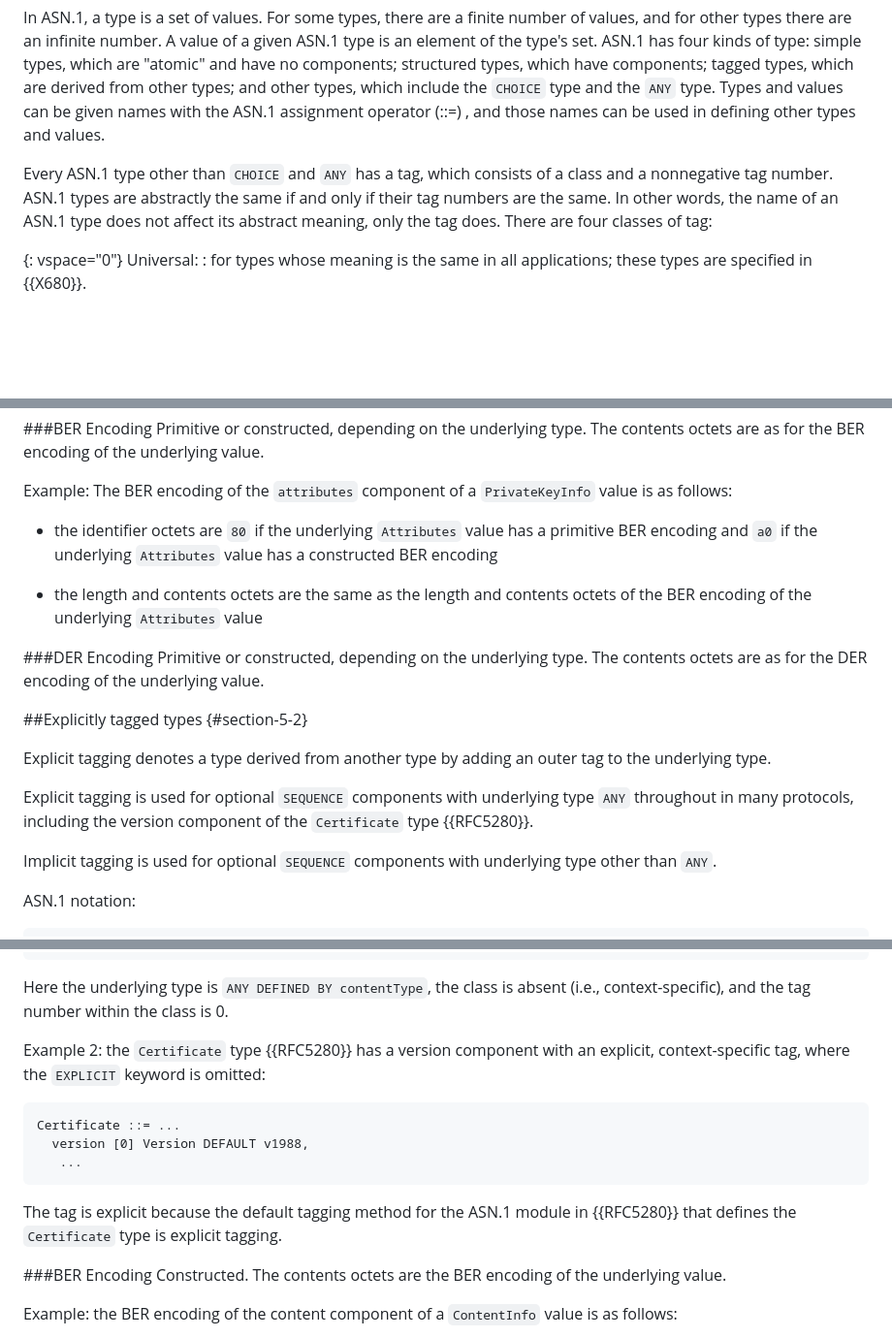
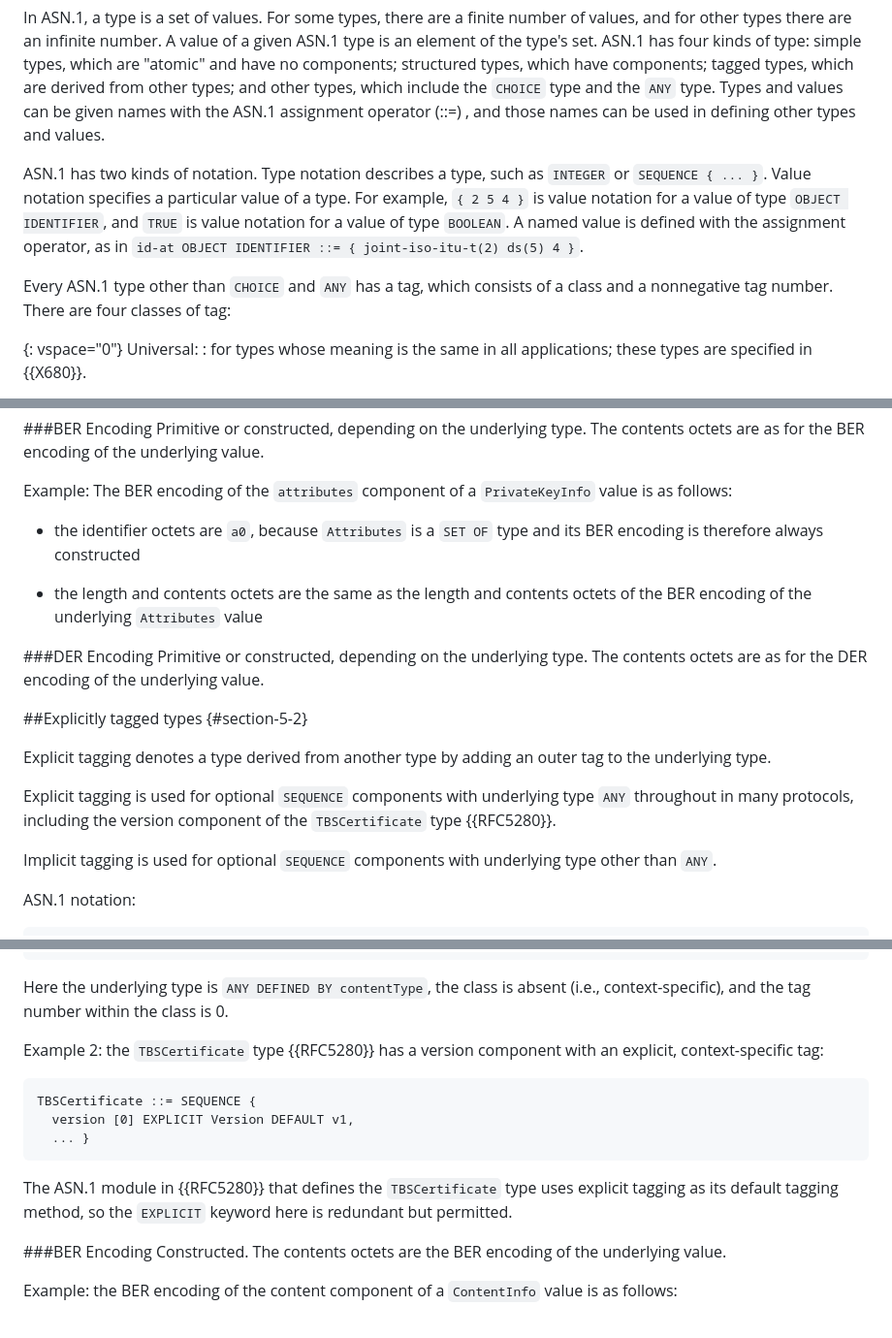
Before and after one commit to CBonnell/draft-housley-asn1-layman-guide, a Markdown page: draft-housley-asn1-layman-guide.md, 3 parts joined by grey strips. Shown at 97% size. Drawn GitHub-style; blank space fills up the shorter version.

Commit message:
Address issues found by Carl

```diff
--- a/draft-housley-asn1-layman-guide.md
+++ b/draft-housley-asn1-layman-guide.md
@@ -276,12 +276,17 @@ the `CHOICE` type and the `ANY` type. Types and values can be
 given names with the ASN.1 assignment operator (::=) , and
 those names can be used in defining other types and values.
 
+ASN.1 has two kinds of notation. Type notation describes a type,
+such as `INTEGER` or `SEQUENCE { ... }`. Value notation specifies a
+particular value of a type. For example, `{ 2 5 4 }` is
+value notation for a value of type `OBJECT IDENTIFIER`, and `TRUE` is
+value notation for a value of type `BOOLEAN`. A named value is
+defined with the assignment operator, as in
+`id-at OBJECT IDENTIFIER ::= { joint-iso-itu-t(2) ds(5) 4 }`.
+
 Every ASN.1 type other than `CHOICE` and `ANY` has a tag, which
-consists of a class and a nonnegative tag number. ASN.1
-types are abstractly the same if and only if their tag
-numbers are the same. In other words, the name of an ASN.1
-type does not affect its abstract meaning, only the tag
-does. There are four classes of tag:
+consists of a class and a nonnegative tag number. There are
+four classes of tag:
 
 {: vspace="0"}
 Universal:
@@ -796,10 +805,8 @@ Example: The BER encoding of the `attributes` component of a
 `PrivateKeyInfo` value is as follows:
 
 >
-* the identifier octets are `80` if the underlying
-`Attributes` value has a primitive BER encoding and
-`a0` if the underlying `Attributes` value has a
-constructed BER encoding
+* the identifier octets are `a0`, because `Attributes` is a
+`SET OF` type and its BER encoding is therefore always constructed
 
 >
 * the length and contents octets are the same as the
@@ -818,7 +825,7 @@ adding an outer tag to the underlying type.
 
 Explicit tagging is used for optional `SEQUENCE` components
 with underlying type `ANY` throughout in many protocols, including
-the version component of the `Certificate` type {{RFC5280}}.
+the version component of the `TBSCertificate` type {{RFC5280}}.
 
 Implicit tagging is used for optional `SEQUENCE` components
 with underlying type other than `ANY`.
@@ -859,19 +866,18 @@ Here the underlying type is `ANY DEFINED BY contentType`, the
 class is absent (i.e., context-specific), and the tag number
 within the class is 0.
 
-Example 2: the `Certificate` type {{RFC5280}} has a version component
-with an explicit, context-specific tag, where the `EXPLICIT`
-keyword is omitted:
-
-~~~ asn.1
-Certificate ::= ...
-  version [0] Version DEFAULT v1988,
-   ...
-~~~
-
-The tag is explicit because the default tagging method for
-the ASN.1 module in {{RFC5280}} that defines the `Certificate`
-type is explicit tagging.
+Example 2: the `TBSCertificate` type {{RFC5280}} has a version component
+with an explicit, context-specific tag:
+
+~~~ asn.1
+TBSCertificate ::= SEQUENCE {
+  version [0] EXPLICIT Version DEFAULT v1,
+  ... }
+~~~
+
+The ASN.1 module in {{RFC5280}} that defines the `TBSCertificate`
+type uses explicit tagging as its default tagging method, so the
+`EXPLICIT` keyword here is redundant but permitted.
 
 ###BER Encoding
 Constructed. The contents octets are the BER
```
Also changed, not shown: other parts of draft-housley-asn1-layman-guide.md (+14 -10 lines).
